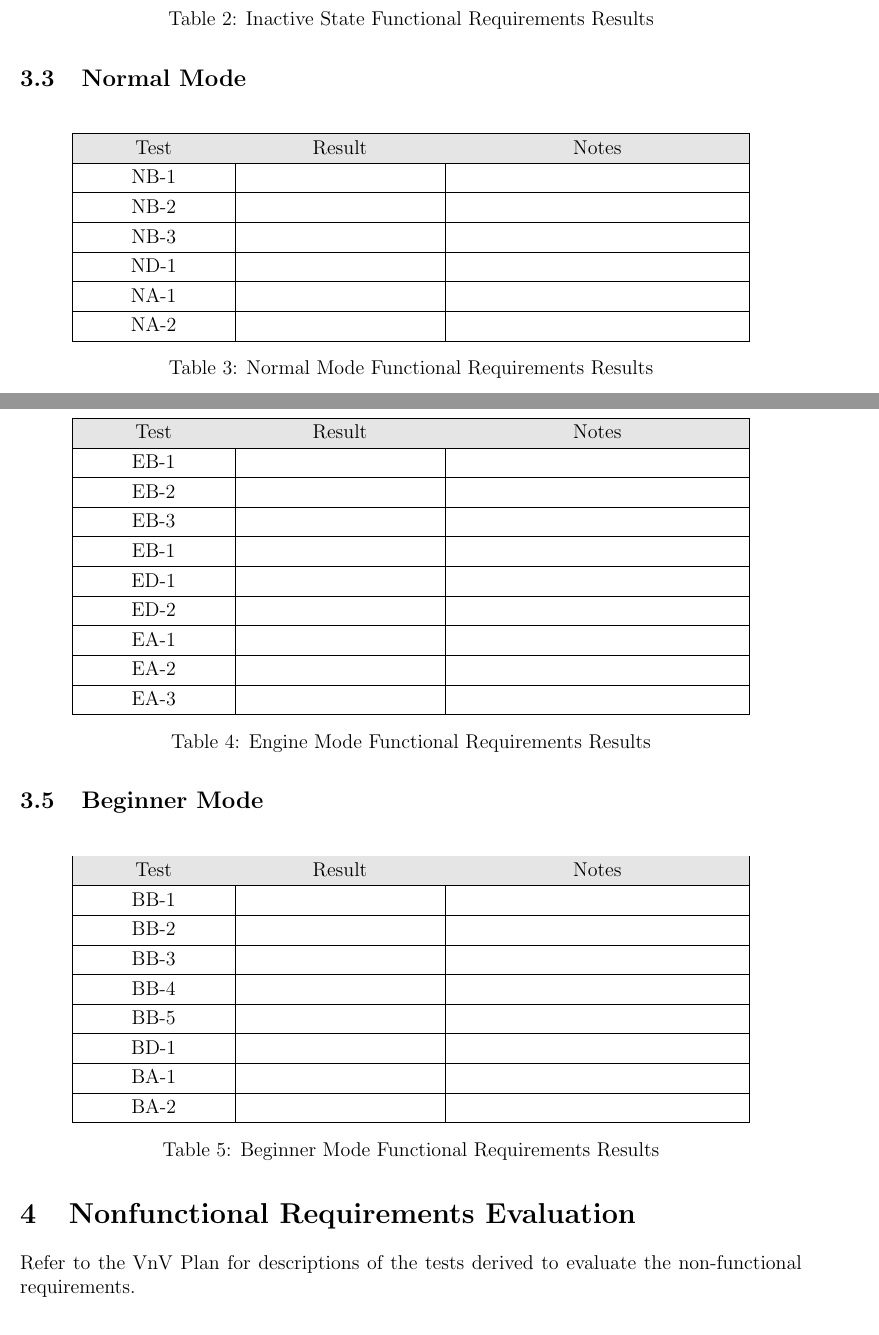
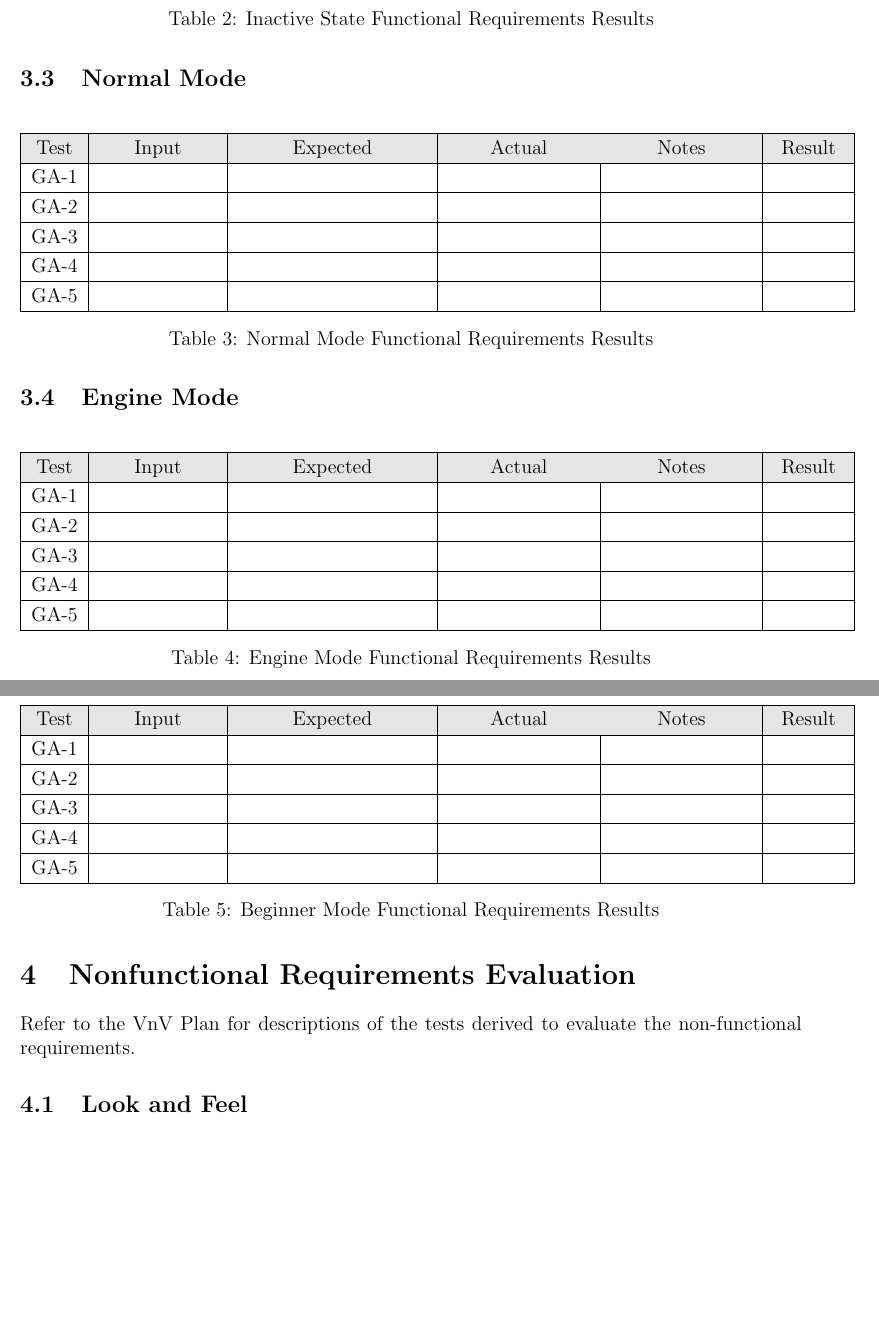
Before and after one commit to JonCels/chess-connect, a LaTeX document (docs/VnVReport/VnVReport.tex): two parts of pages 7 and 8 of 12 before the commit and two parts of pages 7 and 8 of 11 after it, joined at a grey line, cut so that both start at the same text, the shorter picture padded with empty space. Compiled offline with pdfLaTeX.

Commit message:
table formatting

```diff
--- a/docs/VnVReport/VnVReport.tex
+++ b/docs/VnVReport/VnVReport.tex
@@ -147,24 +151,25 @@ Refer to the VnV Plan for descriptions of the tests derived to evaluate the func
 \begin{table}[H]
     \centering
         \setlength{\leftmargini}{0.4cm}
-      \begin{tabular}{| >{\centering\arraybackslash}m{3cm} |
+        \begin{tabular}{| >{\centering\arraybackslash}m{1cm} |
+            >{\centering\arraybackslash}m{2.5cm} |
             >{\centering\arraybackslash}m{4cm} |
-        >{\centering\arraybackslash}m{6cm} |}
+            >{\centering\arraybackslash}m{3cm} |
+            >{\centering\arraybackslash}m{3cm} |
+            >{\centering\arraybackslash}m{1.5cm} |}
         \hline
         \rowcolor[gray]{0.9}
-      Test & Result & Notes\\
+        Test & Input & Expected & Actual & Notes & Result\\
         \hline
-      NB-1 &  & \\
+        GA-1 &  &  &  &  & \\
         \hline
-      NB-2 &  & \\
+        GA-2 &  &  &  &  & \\
         \hline
-      NB-3 &  & \\
+        GA-3 &  &  &  &  & \\
         \hline
-      ND-1 &  & \\
+        GA-4 &  &  &  &  & \\
         \hline
-      NA-1 &  & \\
-      \hline
-      NA-2 &  & \\
+        GA-5 &  &  &  &  & \\
         \hline
         \end{tabular}
     \caption{Normal Mode Functional Requirements Results}
@@ -175,30 +180,25 @@ Refer to the VnV Plan for descriptions of the tests derived to evaluate the func
 \begin{table}[H]
     \centering
         \setlength{\leftmargini}{0.4cm}
-      \begin{tabular}{| >{\centering\arraybackslash}m{3cm} |
+        \begin{tabular}{| >{\centering\arraybackslash}m{1cm} |
+            >{\centering\arraybackslash}m{2.5cm} |
             >{\centering\arraybackslash}m{4cm} |
-        >{\centering\arraybackslash}m{6cm} |}
+            >{\centering\arraybackslash}m{3cm} |
+            >{\centering\arraybackslash}m{3cm} |
+            >{\centering\arraybackslash}m{1.5cm} |}
         \hline
         \rowcolor[gray]{0.9}
-      Test & Result & Notes\\
+        Test & Input & Expected & Actual & Notes & Result\\
         \hline
-      EB-1 &  & \\
+        GA-1 &  &  &  &  & \\
         \hline
-      EB-2 &  & \\
+        GA-2 &  &  &  &  & \\
         \hline
-      EB-3 &  & \\
+        GA-3 &  &  &  &  & \\
         \hline
-      EB-1 &  & \\
+        GA-4 &  &  &  &  & \\
         \hline
-      ED-1 &  & \\
-      \hline
-      ED-2 &  & \\
-      \hline
-      EA-1 &  & \\
-      \hline
-      EA-2 &  & \\
-      \hline
-      EA-3 &  & \\
+        GA-5 &  &  &  &  & \\
         \hline
         \end{tabular}
     \caption{Engine Mode Functional Requirements Results}
@@ -209,28 +209,25 @@ Refer to the VnV Plan for descriptions of the tests derived to evaluate the func
 \begin{table}[H]
     \centering
         \setlength{\leftmargini}{0.4cm}
-      \begin{tabular}{| >{\centering\arraybackslash}m{3cm} |
+        \begin{tabular}{| >{\centering\arraybackslash}m{1cm} |
+            >{\centering\arraybackslash}m{2.5cm} |
             >{\centering\arraybackslash}m{4cm} |
-        >{\centering\arraybackslash}m{6cm} |}
+            >{\centering\arraybackslash}m{3cm} |
+            >{\centering\arraybackslash}m{3cm} |
+            >{\centering\arraybackslash}m{1.5cm} |}
         \hline
         \rowcolor[gray]{0.9}
-      Test & Result & Notes\\
+        Test & Input & Expected & Actual & Notes & Result\\
         \hline
-      BB-1 &  & \\
+        GA-1 &  &  &  &  & \\
         \hline
-      BB-2 &  & \\
+        GA-2 &  &  &  &  & \\
         \hline
-      BB-3 &  & \\
+        GA-3 &  &  &  &  & \\
         \hline
-      BB-4 &  & \\
+        GA-4 &  &  &  &  & \\
         \hline
-      BB-5 &  & \\
-      \hline
-      BD-1 &  & \\
-      \hline
-      BA-1 &  & \\
-      \hline
-      BA-2 &  & \\
+        GA-5 &  &  &  &  & \\
         \hline
         \end{tabular}
     \caption{Beginner Mode Functional Requirements Results}
```
Also changed, not shown: docs/VnVReport/VnVReport.pdf (added), docs/VnVReport/VnVReport.tex (34 more changed lines). Lines whose indentation alone changed are shown as unchanged.
